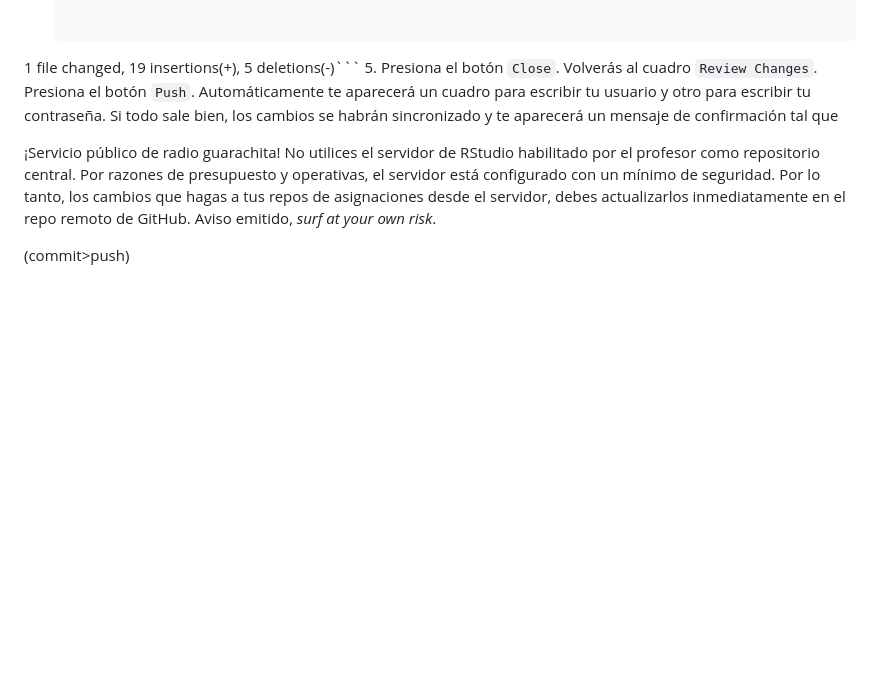
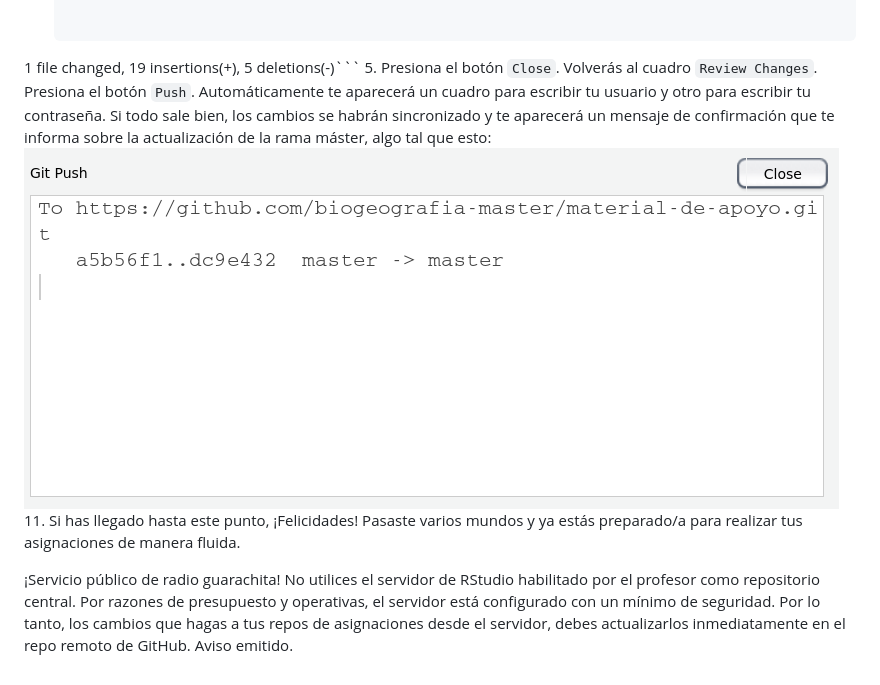
Before and after one commit to biogeografia-master/material-de-apoyo, a Markdown page: 0-como-hacer-una-asignacion.md, the part around the change. GitHub-like rendering; pictures changed too: img/master_branch_updated.png (added); blank space fills up the shorter version.

Commit message:
assignment md updated

````diff
--- a/0-como-hacer-una-asignacion.md
+++ b/0-como-hacer-una-asignacion.md
@@ -43,10 +43,8 @@ B. Utiliza RStudio si vas a ejecutar código de R, como por ejemplo crear objeto
     4. Presiona el botón `Commit`. Con esto, los cambios pasan al `Stage`, pero aún no se han sincronizado con el repo remoto. Aparecerá un cuadro de diálogo informando los cambios realizados, algo como ésto:
     ```[master 9ac56dd] assignment md updated
  1 file changed, 19 insertions(+), 5 deletions(-)```
-    5. Presiona el botón `Close`. Volverás al cuadro `Review Changes`. Presiona el botón `Push`. Automáticamente te aparecerá un cuadro para escribir tu usuario y otro para escribir tu contraseña. Si todo sale bien, los cambios se habrán sincronizado y te aparecerá un mensaje de confirmación tal que
+    5. Presiona el botón `Close`. Volverás al cuadro `Review Changes`. Presiona el botón `Push`. Automáticamente te aparecerá un cuadro para escribir tu usuario y otro para escribir tu contraseña. Si todo sale bien, los cambios se habrán sincronizado y te aparecerá un mensaje de confirmación que te informa sobre la actualización de la rama máster, algo tal que esto:
+    ![](img/master_branch_updated.png)
+11. Si has llegado hasta este punto, ¡Felicidades! Pasaste varios mundos y ya estás preparado/a para realizar tus asignaciones de manera fluida.
 
-
-¡Servicio público de radio guarachita! No utilices el servidor de RStudio habilitado por el profesor como repositorio central. Por razones de presupuesto y operativas, el servidor está configurado con un mínimo de seguridad. Por lo tanto, los cambios que hagas a tus repos de asignaciones desde el servidor, debes actualizarlos inmediatamente en el repo remoto de GitHub. Aviso emitido, *surf at your own risk*.
-
-
-(commit>push)
+¡Servicio público de radio guarachita! No utilices el servidor de RStudio habilitado por el profesor como repositorio central. Por razones de presupuesto y operativas, el servidor está configurado con un mínimo de seguridad. Por lo tanto, los cambios que hagas a tus repos de asignaciones desde el servidor, debes actualizarlos inmediatamente en el repo remoto de GitHub. Aviso emitido.
````
